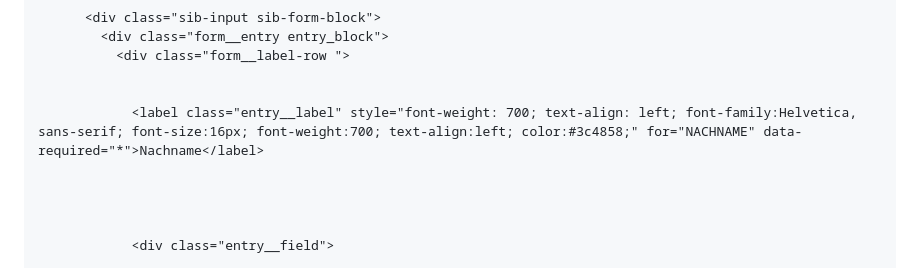
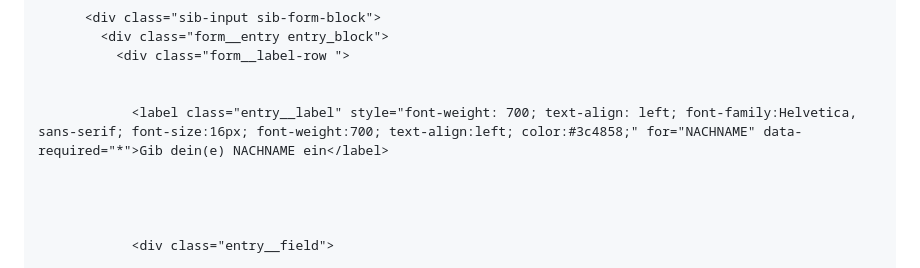
Before and after one commit to christofheinz-dthg/showtech-2027-website, a Markdown page: brevo-newsletter-embed_both.md, the part around one of its changes. Rendered like a GitHub page.

```diff
--- a/brevo-newsletter-embed_visitors.md
+++ b/brevo-newsletter-embed_both.md
@@ -158,7 +158,7 @@
               <div class="form__label-row ">
 
 
-                <label class="entry__label" style="font-weight: 700; text-align: left; font-family:Helvetica, sans-serif; font-size:16px; font-weight:700; text-align:left; color:#3c4858;" for="NACHNAME" data-required="*">Nachname</label>
+                <label class="entry__label" style="font-weight: 700; text-align: left; font-family:Helvetica, sans-serif; font-size:16px; font-weight:700; text-align:left; color:#3c4858;" for="NACHNAME" data-required="*">Gib dein(e) NACHNAME ein</label>
 
 
 
```
Also changed, not shown: other parts of brevo-newsletter-embed_both.md (+92 -1 lines), brevo-newsletter-embed_exhibitors.md (deleted, +0 -414 lines).
